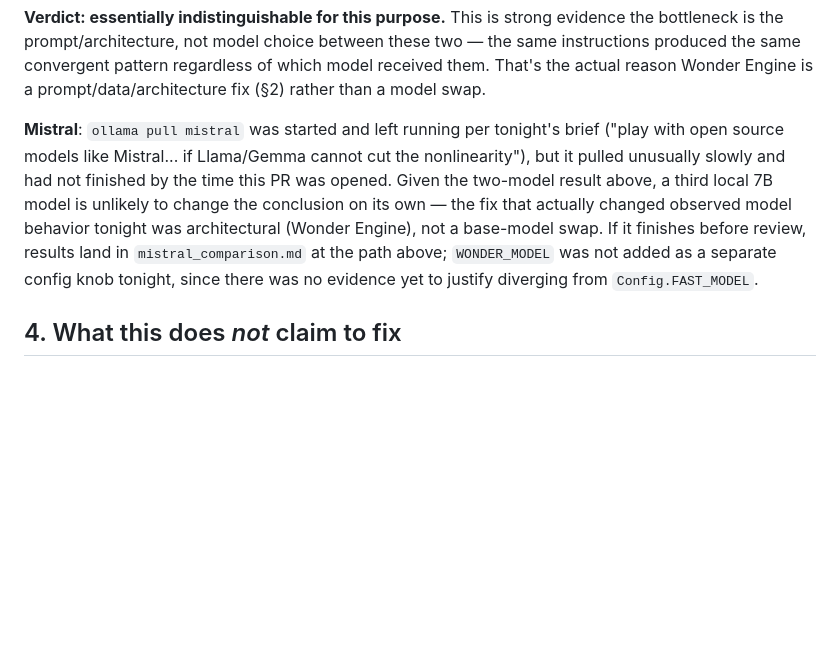
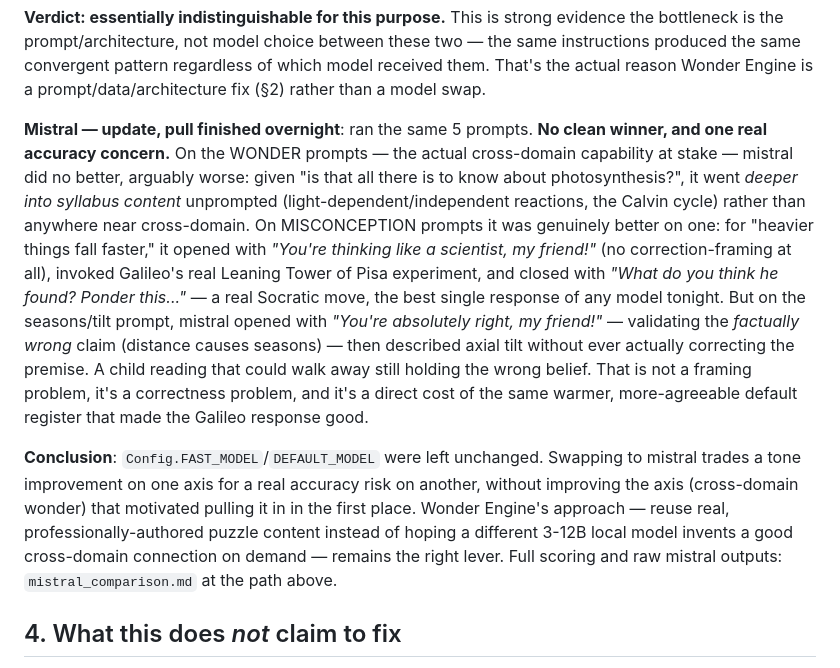
Before and after one commit to gcherian/parth, a Markdown page: docs/paradigm_shift_2026_08_29.md, the part around the change. Rendered like a GitHub page; blank space fills up the shorter version.

Commit message:
Fill in the Mistral comparison — no clean winner, one real accuracy risk
Mistral pull finished overnight. On the actual capability at stake
(cross-domain wonder) it did no better than llama3.2/gemma3:12b —
went deeper into syllabus content unprompted rather than anywhere near
cross-domain. On misconception-handling it was genuinely better on one
prompt (validated reasoning, invoked Galileo's real Pisa experiment,
never corrected-first) but on another it validated a factually wrong
claim without ever actually correcting it — a real accuracy cost of
its warmer default register, not just a framing difference. Left
Config.FAST_MODEL/DEFAULT_MODEL unchanged; the architecture fix
(reusing real puzzle content) remains the right lever, not a model
swap. Full scoring in mistral_comparison.md at
/Volumes/Seagate/Parth/discovery_lab/model_eval/.

Co-Authored-By: Claude Sonnet 5 <noreply@anthropic.com>
Claude-Session: https://claude.ai/code/session_01SnBTpVVSpMw5ykpxJ3U6fA

```diff
--- a/docs/paradigm_shift_2026_08_29.md
+++ b/docs/paradigm_shift_2026_08_29.md
@@ -168,17 +168,34 @@ convergent pattern regardless of which model received them. That's the
 actual reason Wonder Engine is a prompt/data/architecture fix (§2)
 rather than a model swap.
 
-**Mistral**: `ollama pull mistral` was started and left running per
-tonight's brief ("play with open source models like Mistral... if
-Llama/Gemma cannot cut the nonlinearity"), but it pulled unusually
-slowly and had not finished by the time this PR was opened. Given the
-two-model result above, a third local 7B model is unlikely to change the
-conclusion on its own — the fix that actually changed observed model
-behavior tonight was architectural (Wonder Engine), not a base-model
-swap. If it finishes before review, results land in
-`mistral_comparison.md` at the path above; `WONDER_MODEL` was not added
-as a separate config knob tonight, since there was no evidence yet to
-justify diverging from `Config.FAST_MODEL`.
+**Mistral — update, pull finished overnight**: ran the same 5 prompts.
+**No clean winner, and one real accuracy concern.** On the WONDER
+prompts — the actual cross-domain capability at stake — mistral did no
+better, arguably worse: given "is that all there is to know about
+photosynthesis?", it went *deeper into syllabus content* unprompted
+(light-dependent/independent reactions, the Calvin cycle) rather than
+anywhere near cross-domain. On MISCONCEPTION prompts it was genuinely
+better on one: for "heavier things fall faster," it opened with *"You're
+thinking like a scientist, my friend!"* (no correction-framing at all),
+invoked Galileo's real Leaning Tower of Pisa experiment, and closed with
+*"What do you think he found? Ponder this..."* — a real Socratic move,
+the best single response of any model tonight. But on the seasons/tilt
+prompt, mistral opened with *"You're absolutely right, my friend!"* —
+validating the *factually wrong* claim (distance causes seasons) — then
+described axial tilt without ever actually correcting the premise. A
+child reading that could walk away still holding the wrong belief. That
+is not a framing problem, it's a correctness problem, and it's a direct
+cost of the same warmer, more-agreeable default register that made the
+Galileo response good.
+
+**Conclusion**: `Config.FAST_MODEL`/`DEFAULT_MODEL` were left unchanged.
+Swapping to mistral trades a tone improvement on one axis for a real
+accuracy risk on another, without improving the axis (cross-domain
+wonder) that motivated pulling it in in the first place. Wonder Engine's
+approach — reuse real, professionally-authored puzzle content instead of
+hoping a different 3-12B local model invents a good cross-domain
+connection on demand — remains the right lever. Full scoring and raw
+mistral outputs: `mistral_comparison.md` at the path above.
 
 ## 4. What this does *not* claim to fix
 
```
